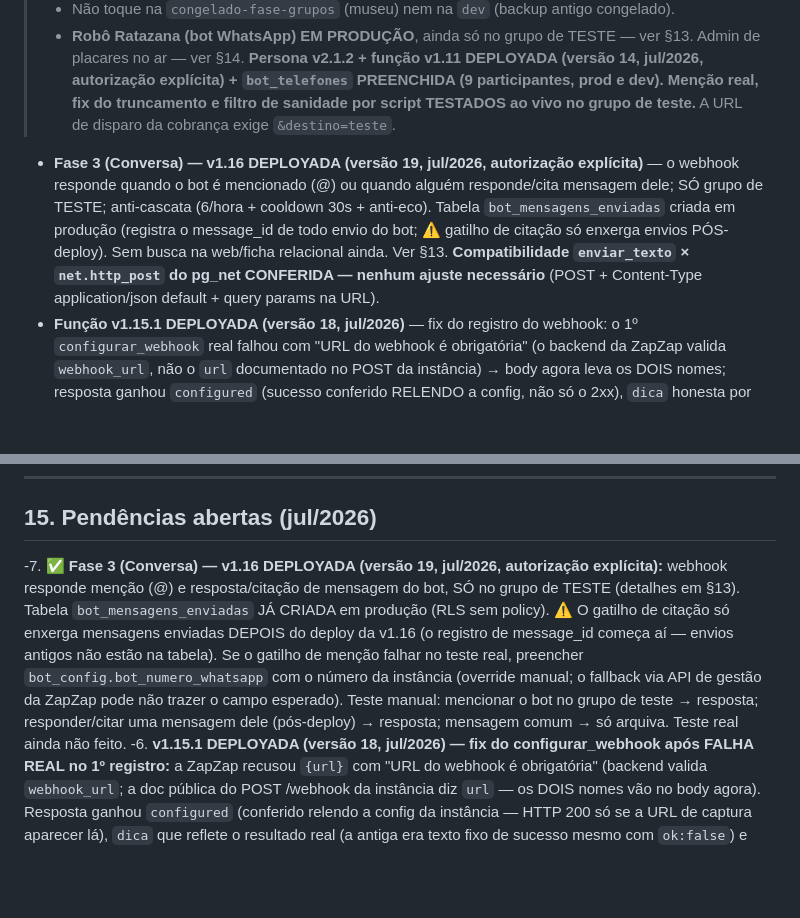
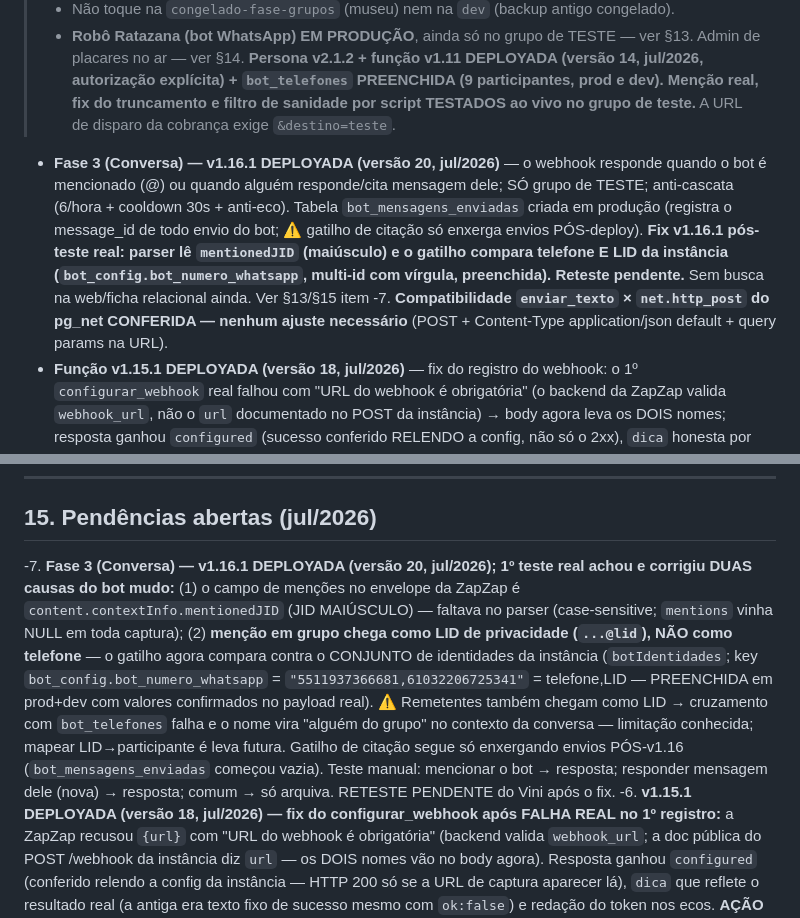
Before and after one commit to vinisene/bolao-copa-2026, a Markdown page: CLAUDE.md, 2 parts joined by grey strips. Rendered like a GitHub page; blank space fills up the shorter version.

Commit message:
CLAUDE.md: v1.16.1 deployada (versão 20) — fix mentionedJID + identidades LID; reteste pendente

```diff
--- a/CLAUDE.md
+++ b/CLAUDE.md
@@ -8,7 +8,7 @@
 > - **Sempre crie safepoint (tag) antes de merge pra `main`**.
 > - Não toque na `congelado-fase-grupos` (museu) nem na `dev` (backup antigo congelado).
 > - **Robô Ratazana (bot WhatsApp) EM PRODUÇÃO**, ainda só no grupo de TESTE — ver §13. Admin de placares no ar — ver §14. **Persona v2.1.2 + função v1.11 DEPLOYADA (versão 14, jul/2026, autorização explícita) + `bot_telefones` PREENCHIDA (9 participantes, prod e dev). Menção real, fix do truncamento e filtro de sanidade por script TESTADOS ao vivo no grupo de teste.** A URL de disparo da cobrança exige `&destino=teste`.
-- **Fase 3 (Conversa) — v1.16 DEPLOYADA (versão 19, jul/2026, autorização explícita)** — o webhook responde quando o bot é mencionado (@) ou quando alguém responde/cita mensagem dele; SÓ grupo de TESTE; anti-cascata (6/hora + cooldown 30s + anti-eco). Tabela `bot_mensagens_enviadas` criada em produção (registra o message_id de todo envio do bot; ⚠️ gatilho de citação só enxerga envios PÓS-deploy). Sem busca na web/ficha relacional ainda. Ver §13. **Compatibilidade `enviar_texto` × `net.http_post` do pg_net CONFERIDA — nenhum ajuste necessário** (POST + Content-Type application/json default + query params na URL).
+- **Fase 3 (Conversa) — v1.16.1 DEPLOYADA (versão 20, jul/2026)** — o webhook responde quando o bot é mencionado (@) ou quando alguém responde/cita mensagem dele; SÓ grupo de TESTE; anti-cascata (6/hora + cooldown 30s + anti-eco). Tabela `bot_mensagens_enviadas` criada em produção (registra o message_id de todo envio do bot; ⚠️ gatilho de citação só enxerga envios PÓS-deploy). **Fix v1.16.1 pós-teste real: parser lê `mentionedJID` (maiúsculo) e o gatilho compara telefone E LID da instância (`bot_config.bot_numero_whatsapp`, multi-id com vírgula, preenchida). Reteste pendente.** Sem busca na web/ficha relacional ainda. Ver §13/§15 item -7. **Compatibilidade `enviar_texto` × `net.http_post` do pg_net CONFERIDA — nenhum ajuste necessário** (POST + Content-Type application/json default + query params na URL).
 - **Função v1.15.1 DEPLOYADA (versão 18, jul/2026)** — fix do registro do webhook: o 1º `configurar_webhook` real falhou com "URL do webhook é obrigatória" (o backend da ZapZap valida `webhook_url`, não o `url` documentado no POST da instância) → body agora leva os DOIS nomes; resposta ganhou `configured` (sucesso conferido RELENDO a config, não só o 2xx), `dica` honesta por resultado e redação do token (`[token]`) em tudo que ecoa. Engloba v1.14+v1.15 (Ouvidos + claim-then-act, autorização explícita). Tabela `mensagens_grupo` criada em produção (RLS sem policy pública — privacidade). **Pra ligar a captura falta: Vini chamar `?tipo=configurar_webhook` de novo (agora deve vir `ok:true, configured:true`) + mensagens reais no grupo de teste. Nenhuma resposta a menção/citação ainda — Fase 3.** Ver §13.
 - **Função v1.13 DEPLOYADA (versão 16, jul/2026, autorização explícita)** — agenda e cobrança separadas de vez: `?tipo=agenda` (9h, só jogos/turbo/zebra/liderança, NUNCA fala de quem falta palpitar) + `?tipo=cobranca_dia` (9h01, mesmo pipeline da cobrança manual, só envia se faltar alguém) + `?tipo=ultima_chamada` (T-60min, só envia se faltar alguém NAQUELE jogo) — ver §13. **Persona v2.2**: ganhou o viés emocional Brasil×Argentina (torcedor roxo do Brasil, implicância com a Argentina), aplicada em prod+dev via REST. **⚠️ `supabase_pg_cron.sql` agora aponta os 3 jobs pro `&destino=oficial`** (pedido explícito do Vini nesta leva — antes era `teste` de propósito). **pg_cron/pg_net AINDA NÃO habilitados no banco** (auditoria confirmou zero automação): SQL pronto, aguardando o Vini rodar no SQL Editor (armadilha 8 — DDL de extensão é automação bloqueada pro Claude Code). **A partir do momento em que esse SQL rodar, os 3 jobs passam a mandar mensagem de verdade pro grupo oficial da família, sozinhos, todo dia** — até lá, os modos só disparam se alguém chamar a URL manualmente.
 > - **⚠️ Repo é PÚBLICO** — nada sensível em arquivo versionado (ver armadilha 9).
@@ -677,17 +677,21 @@ o banco.
 
 ## 15. Pendências abertas (jul/2026)
 
--7. **✅ Fase 3 (Conversa) — v1.16 DEPLOYADA (versão 19, jul/2026, autorização
-   explícita):** webhook responde menção (@) e resposta/citação de mensagem do
-   bot, SÓ no grupo de TESTE (detalhes em §13). Tabela `bot_mensagens_enviadas`
-   JÁ CRIADA em produção (RLS sem policy). ⚠️ O gatilho de citação só enxerga
-   mensagens enviadas DEPOIS do deploy da v1.16 (o registro de message_id
-   começa aí — envios antigos não estão na tabela). Se o gatilho de menção
-   falhar no teste real, preencher `bot_config.bot_numero_whatsapp` com o
-   número da instância (override manual; o fallback via API de gestão da
-   ZapZap pode não trazer o campo esperado). Teste manual: mencionar o bot no
-   grupo de teste → resposta; responder/citar uma mensagem dele (pós-deploy) →
-   resposta; mensagem comum → só arquiva. Teste real ainda não feito.
+-7. **Fase 3 (Conversa) — v1.16.1 DEPLOYADA (versão 20, jul/2026); 1º teste real
+   achou e corrigiu DUAS causas do bot mudo:** (1) o campo de menções no
+   envelope da ZapZap é `content.contextInfo.mentionedJID` (JID MAIÚSCULO) —
+   faltava no parser (case-sensitive; `mentions` vinha NULL em toda captura);
+   (2) **menção em grupo chega como LID de privacidade (`...@lid`), NÃO como
+   telefone** — o gatilho agora compara contra o CONJUNTO de identidades da
+   instância (`botIdentidades`; key `bot_config.bot_numero_whatsapp` =
+   `"5511937366681,61032206725341"` = telefone,LID — PREENCHIDA em prod+dev
+   com valores confirmados no payload real). ⚠️ Remetentes também chegam como
+   LID → cruzamento com `bot_telefones` falha e o nome vira "alguém do grupo"
+   no contexto da conversa — limitação conhecida; mapear LID→participante é
+   leva futura. Gatilho de citação segue só enxergando envios PÓS-v1.16
+   (`bot_mensagens_enviadas` começou vazia). Teste manual: mencionar o bot →
+   resposta; responder mensagem dele (nova) → resposta; comum → só arquiva.
+   RETESTE PENDENTE do Vini após o fix.
 -6. **v1.15.1 DEPLOYADA (versão 18, jul/2026) — fix do configurar_webhook após
    FALHA REAL no 1º registro:** a ZapZap recusou `{url}` com "URL do webhook é
    obrigatória" (backend valida `webhook_url`; a doc pública do POST /webhook
```
